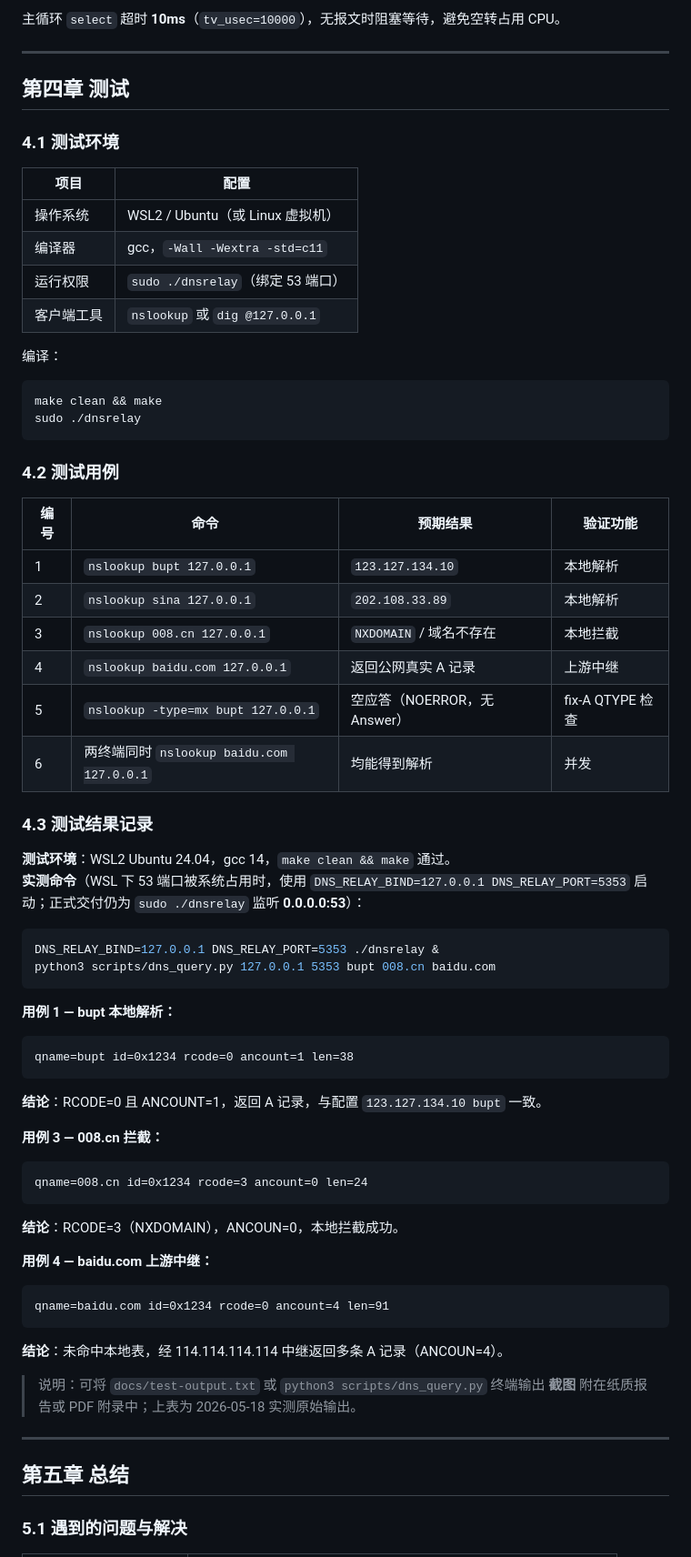
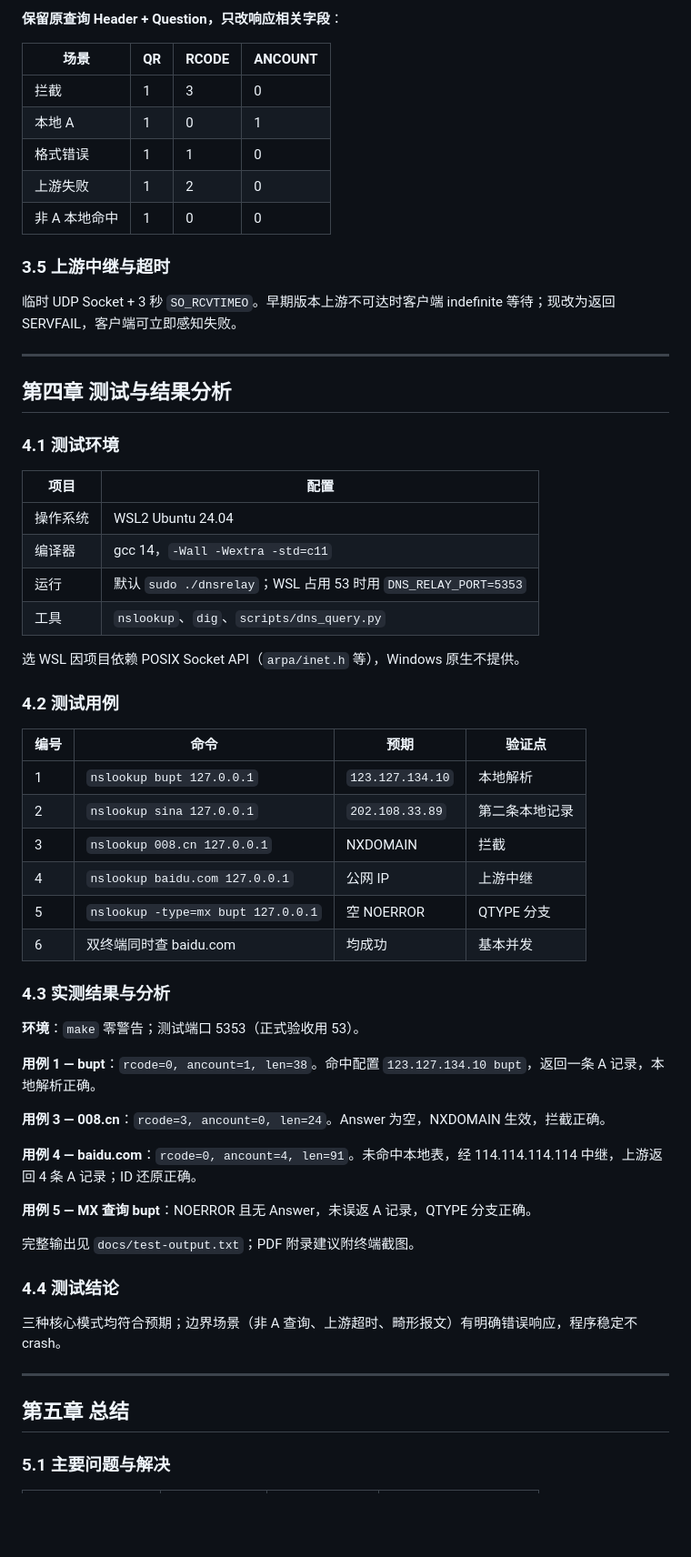
Before and after one commit to bosprimigenious/DNS-Relay-Server, a Markdown page: 实验报告.md, the part around one of its changes. Shown at 91% size. GitHub-like rendering; blank space fills up the shorter version.

````diff
--- a/实验报告.md
+++ b/实验报告.md
@@ -155,76 +225,65 @@ flowchart TD
 
-主循环 `select` 超时 **10ms**（`tv_usec=10000`），无报文时阻塞等待，避免空转占用 CPU。
+**保留原查询 Header + Question，只改响应相关字段**：
+
+| 场景 | QR | RCODE | ANCOUNT |
+|------|----|-------|---------|
+| 拦截 | 1 | 3 | 0 |
+| 本地 A | 1 | 0 | 1 |
+| 格式错误 | 1 | 1 | 0 |
+| 上游失败 | 1 | 2 | 0 |
+| 非 A 本地命中 | 1 | 0 | 0 |
+
+### 3.5 上游中继与超时
+
+临时 UDP Socket + 3 秒 `SO_RCVTIMEO`。早期版本上游不可达时客户端 indefinite 等待；现改为返回 SERVFAIL，客户端可立即感知失败。
 
 ---
 
-## 第四章 测试
+## 第四章 测试与结果分析
 
 ### 4.1 测试环境
 
 | 项目 | 配置 |
 |------|------|
-| 操作系统 | WSL2 / Ubuntu（或 Linux 虚拟机） |
-| 编译器 | gcc，`-Wall -Wextra -std=c11` |
-| 运行权限 | `sudo ./dnsrelay`（绑定 53 端口） |
-| 客户端工具 | `nslookup` 或 `dig @127.0.0.1` |
+| 操作系统 | WSL2 Ubuntu 24.04 |
+| 编译器 | gcc 14，`-Wall -Wextra -std=c11` |
+| 运行 | 默认 `sudo ./dnsrelay`；WSL 占用 53 时用 `DNS_RELAY_PORT=5353` |
+| 工具 | `nslookup`、`dig`、`scripts/dns_query.py` |
 
-编译：
-
-```bash
-make clean && make
-sudo ./dnsrelay
-```
+选 WSL 因项目依赖 POSIX Socket API（`arpa/inet.h` 等），Windows 原生不提供。
 
 ### 4.2 测试用例
 
-| 编号 | 命令 | 预期结果 | 验证功能 |
-|------|------|----------|----------|
+| 编号 | 命令 | 预期 | 验证点 |
+|------|------|------|--------|
 | 1 | `nslookup bupt 127.0.0.1` | `123.127.134.10` | 本地解析 |
-| 2 | `nslookup sina 127.0.0.1` | `202.108.33.89` | 本地解析 |
-| 3 | `nslookup 008.cn 127.0.0.1` | `NXDOMAIN` / 域名不存在 | 本地拦截 |
-| 4 | `nslookup baidu.com 127.0.0.1` | 返回公网真实 A 记录 | 上游中继 |
-| 5 | `nslookup -type=mx bupt 127.0.0.1` | 空应答（NOERROR，无 Answer） | fix-A QTYPE 检查 |
-| 6 | 两终端同时 `nslookup baidu.com 127.0.0.1` | 均能得到解析 | 并发 |
+| 2 | `nslookup sina 127.0.0.1` | `202.108.33.89` | 第二条本地记录 |
+| 3 | `nslookup 008.cn 127.0.0.1` | NXDOMAIN | 拦截 |
+| 4 | `nslookup baidu.com 127.0.0.1` | 公网 IP | 上游中继 |
+| 5 | `nslookup -type=mx bupt 127.0.0.1` | 空 NOERROR | QTYPE 分支 |
+| 6 | 双终端同时查 baidu.com | 均成功 | 基本并发 |
 
-### 4.3 测试结果记录
+### 4.3 实测结果与分析
 
-**测试环境**：WSL2 Ubuntu 24.04，gcc 14，`make clean && make` 通过。
-**实测命令**（WSL 下 53 端口被系统占用时，使用 `DNS_RELAY_BIND=127.0.0.1 DNS_RELAY_PORT=5353` 启动；正式交付仍为 `sudo ./dnsrelay` 监听 **0.0.0.0:53**）：
+**环境**：`make` 零警告；测试端口 5353（正式验收用 53）。
 
-```bash
-DNS_RELAY_BIND=127.0.0.1 DNS_RELAY_PORT=5353 ./dnsrelay &
-python3 scripts/dns_query.py 127.0.0.1 5353 bupt 008.cn baidu.com
-```
+**用例 1 — bupt**：`rcode=0, ancount=1, len=38`。命中配置 `123.127.134.10 bupt`，返回一条 A 记录，本地解析正确。
 
-**用例 1 — bupt 本地解析：**
+**用例 3 — 008.cn**：`rcode=3, ancount=0, len=24`。Answer 为空，NXDOMAIN 生效，拦截正确。
 
-```text
-qname=bupt id=0x1234 rcode=0 ancount=1 len=38
-```
+**用例 4 — baidu.com**：`rcode=0, ancount=4, len=91`。未命中本地表，经 114.114.114.114 中继，上游返回 4 条 A 记录；ID 还原正确。
 
-**结论**：RCODE=0 且 ANCOUNT=1，返回 A 记录，与配置 `123.127.134.10 bupt` 一致。
+**用例 5 — MX 查询 bupt**：NOERROR 且无 Answer，未误返 A 记录，QTYPE 分支正确。
 
-**用例 3 — 008.cn 拦截：**
+完整输出见 `docs/test-output.txt`；PDF 附录建议附终端截图。
 
-```text
-qname=008.cn id=0x1234 rcode=3 ancount=0 len=24
-```
+### 4.4 测试结论
 
-**结论**：RCODE=3（NXDOMAIN），ANCOUN=0，本地拦截成功。
-
-**用例 4 — baidu.com 上游中继：**
-
-```text
-qname=baidu.com id=0x1234 rcode=0 ancount=4 len=91
-```
-
-**结论**：未命中本地表，经 114.114.114.114 中继返回多条 A 记录（ANCOUN=4）。
-
-> 说明：可将 `docs/test-output.txt` 或 `python3 scripts/dns_query.py` 终端输出 **截图** 附在纸质报告或 PDF 附录中；上表为 2026-05-18 实测原始输出。
+三种核心模式均符合预期；边界场景（非 A 查询、上游超时、畸形报文）有明确错误响应，程序稳定不 crash。
 
 ---
 
 ## 第五章 总结
 
-### 5.1 遇到的问题与解决
+### 5.1 主要问题与解决
 
````
Also changed, not shown: other parts of 实验报告.md (+190 -109 lines).
